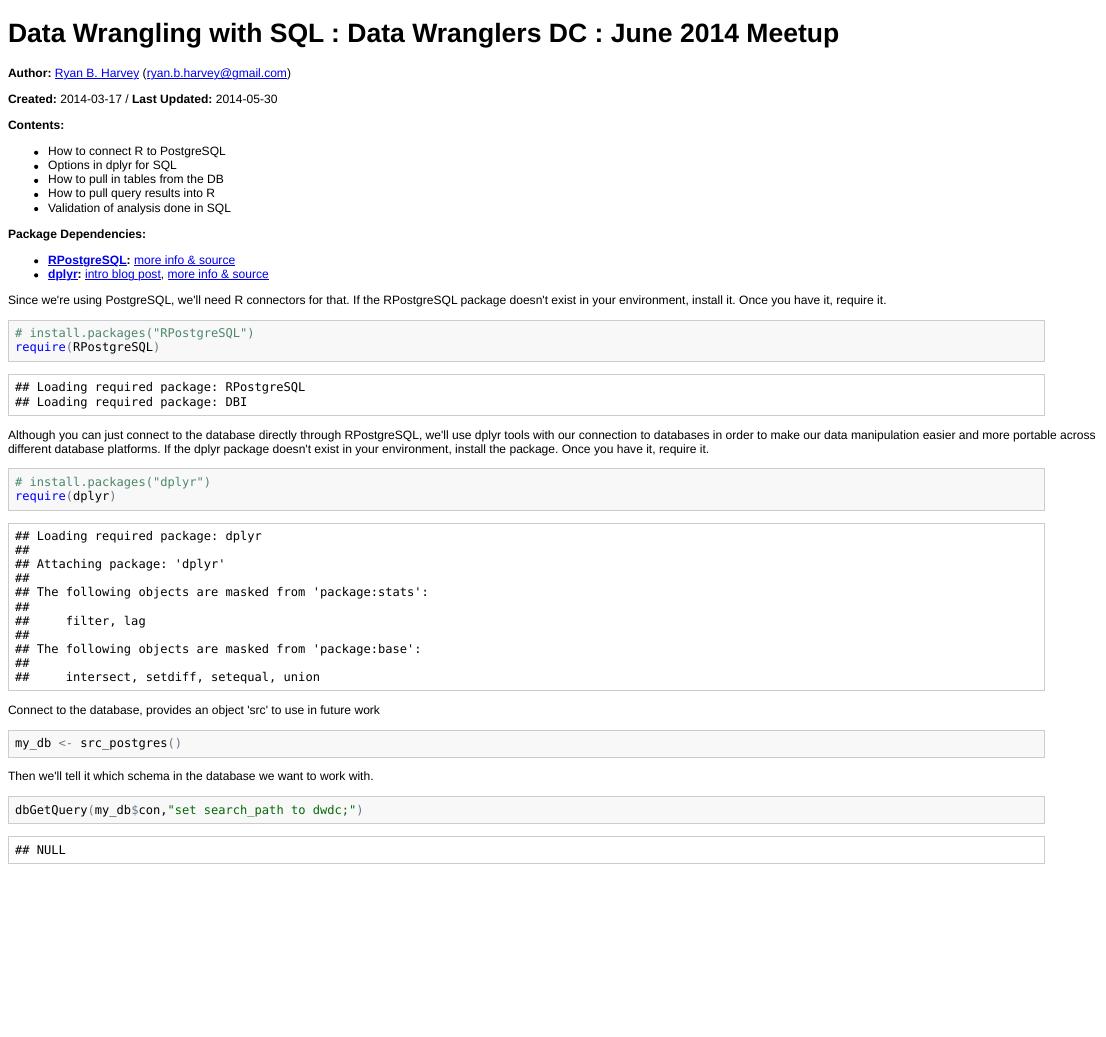
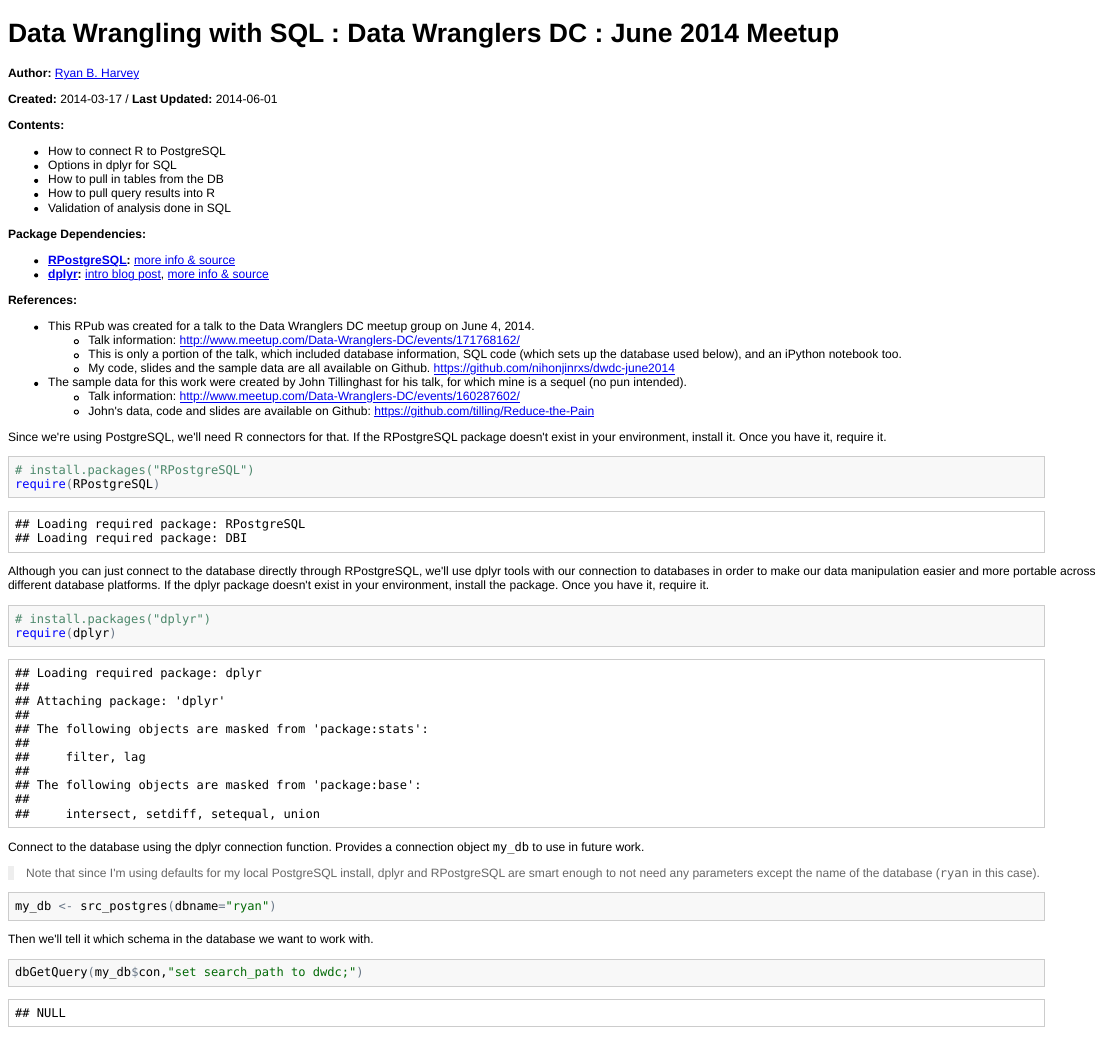
Before and after one commit to nihonjinrxs/dwdc-june2014, an R Markdown document (R/analyze_and_validate.Rmd): the page in a window 1100 px wide, from its top. The pictures show the output file R/analyze_and_validate.html that the author committed with the source, opened offline.

Commit message:
Cleaned up the RMarkdown document and published to RPubs at http://rpubs.com/ryanbharvey/dwdc-june2014

````diff
--- a/R/analyze_and_validate.Rmd
+++ b/R/analyze_and_validate.Rmd
@@ -2,12 +2,11 @@
 title: "Data Wrangling with SQL : Data Wranglers DC : June 2014 Meetup"
 output:
   html_document:
-    author: Ryan B. Harvey (ryan.b.harvey@gmail.com)
+    author: Ryan B. Harvey
     date: March 17, 2014
 ---
 
 Data Wrangling with SQL : Data Wranglers DC : June 2014 Meetup
 ==============================================================
 **Author:**  [Ryan B. Harvey](http://datascientist.guru)
-([ryan.b.harvey@gmail.com](mailto:ryan.b.harvey@gmail.com))
 
@@ -23,6 +22,15 @@
 **Package Dependencies:**
 - **[RPostgreSQL](http://cran.r-project.org/package=RPostgreSQL):** [more info & source](https://code.google.com/p/rpostgresql/)
 - **[dplyr](http://cran.r-project.org/package=dplyr):** [intro blog post](http://blog.rstudio.org/2014/01/17/introducing-dplyr/), [more info & source](https://github.com/hadley/dplyr)
+
+**References:**
+- This RPub was created for a talk to the Data Wranglers DC meetup group on June 4, 2014.
+  - Talk information: [http://www.meetup.com/Data-Wranglers-DC/events/171768162/](http://www.meetup.com/Data-Wranglers-DC/events/171768162/)
+  - This is only a portion of the talk, which included database information, SQL code (which sets up the database used below), and an iPython notebook too.
+  - My code, slides and the sample data are all available on Github. [https://github.com/nihonjinrxs/dwdc-june2014](https://github.com/nihonjinrxs/dwdc-june2014)
+- The sample data for this work were created by John Tillinghast for his talk, for which mine is a sequel (no pun intended).
+  - Talk information: [http://www.meetup.com/Data-Wranglers-DC/events/160287602/](http://www.meetup.com/Data-Wranglers-DC/events/160287602/)
+  - John's data, code and slides are available on Github: [https://github.com/tilling/Reduce-the-Pain](https://github.com/tilling/Reduce-the-Pain)
 
 Since we're using PostgreSQL, we'll need R connectors for that. If the RPostgreSQL package doesn't exist in your environment, install it. Once you have it, require it.
 ```{r}
@@ -36,9 +44,10 @@
 require(dplyr)
 ```
 
-Connect to the database, provides an object 'src' to use in future work
+Connect to the database using the dplyr connection function. Provides a connection object `my_db` to use in future work.
+> Note that since I'm using defaults for my local PostgreSQL install, dplyr and RPostgreSQL are smart enough to not need any parameters except the name of the database (`ryan` in this case).
 ```{r}
-my_db <- src_postgres()
+my_db <- src_postgres(dbname="ryan")
 ```
 
 Then we'll tell it which schema in the database we want to work with.
````
Also changed, not shown: R/analyze_and_validate.html, R/analyze_and_validate.md, R/analyze_and_validate.Rmd (2 more changed lines).
